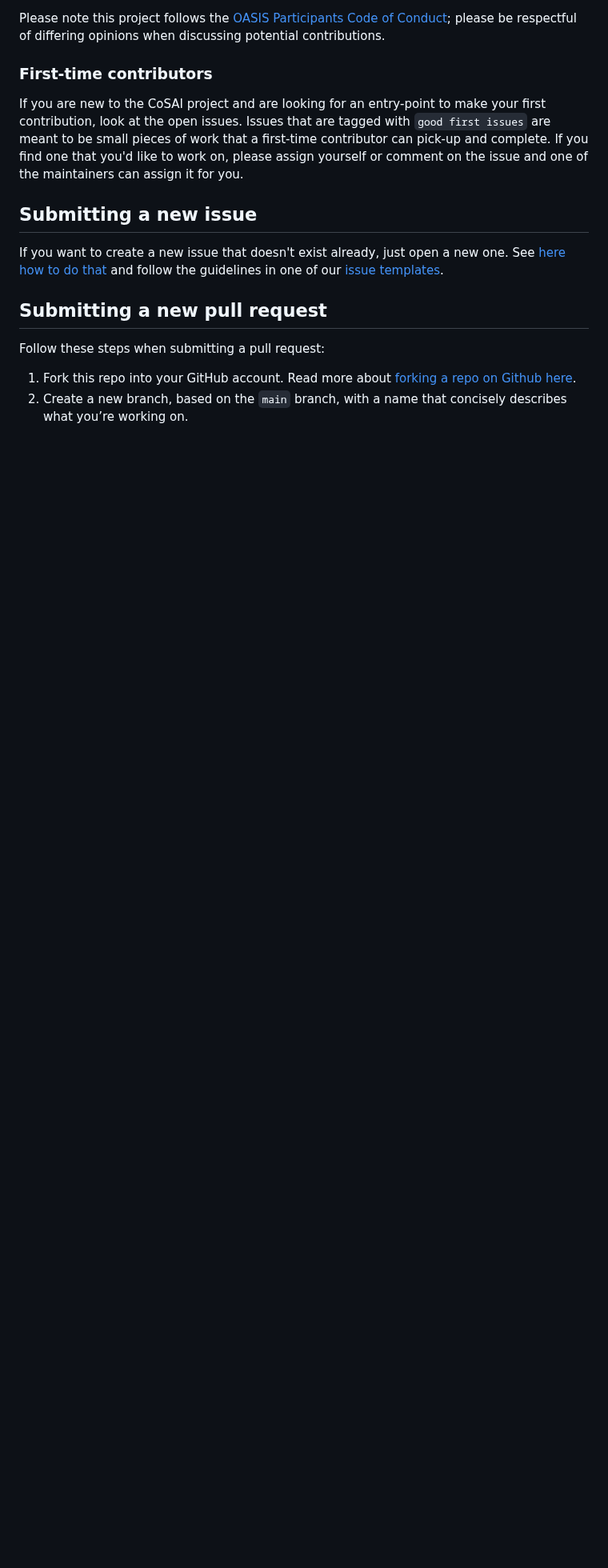
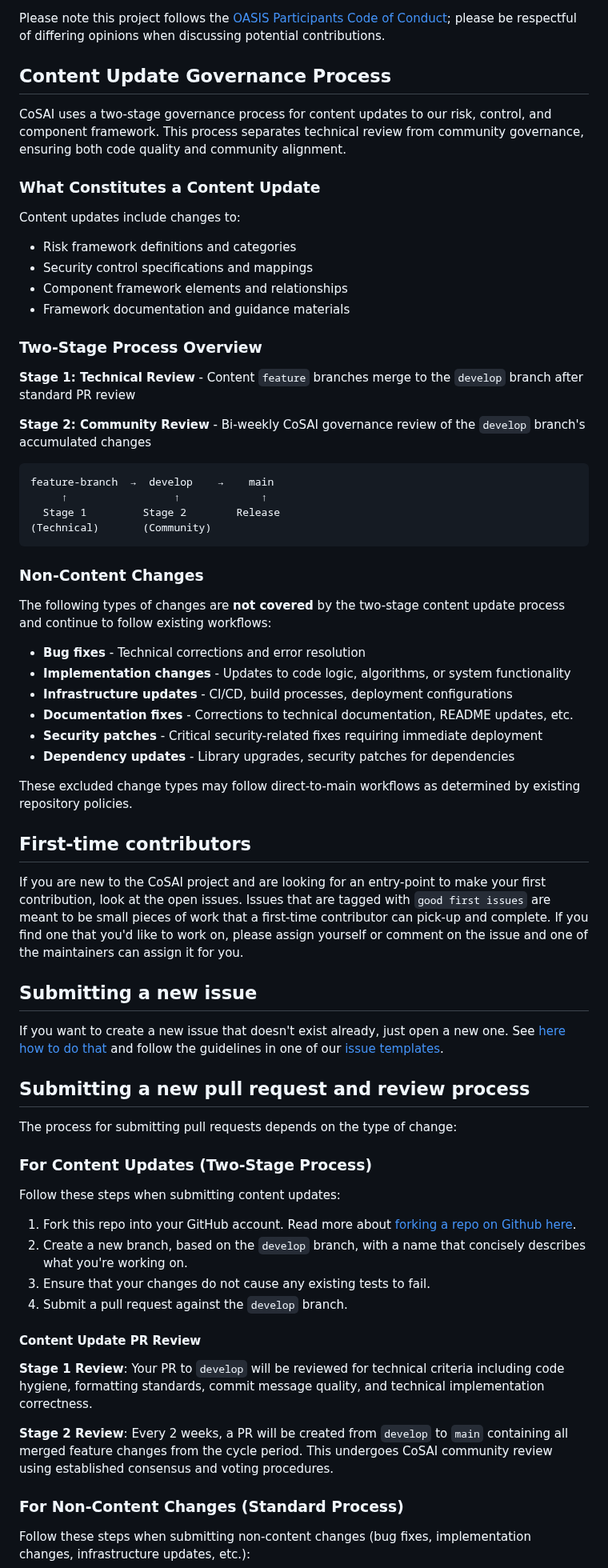
Before and after one commit to davidlabianca/secure-ai-tooling, a Markdown page: CONTRIBUTING.md, the part around one of its changes. Shown at 80% size. Rendered like a GitHub page; blank space fills up the shorter version.

Commit message:
Updates to documentation to include new content update governance processes

````diff
--- a/CONTRIBUTING.md
+++ b/CONTRIBUTING.md
@@ -17,7 +17,44 @@ When contributing to any CoSAI repository, please first discuss the change you w
 
 Please note this project follows the [OASIS Participants Code of Conduct](https://www.oasis-open.org/policies-guidelines/oasis-participants-code-of-conduct/); please be respectful of differing opinions when discussing potential contributions.
 
-### First-time contributors
+## Content Update Governance Process
+
+CoSAI uses a two-stage governance process for content updates to our risk, control, and component framework. This process separates technical review from community governance, ensuring both code quality and community alignment.
+
+### What Constitutes a Content Update
+
+Content updates include changes to:
+- Risk framework definitions and categories
+- Security control specifications and mappings
+- Component framework elements and relationships
+- Framework documentation and guidance materials
+
+### Two-Stage Process Overview
+
+**Stage 1: Technical Review** - Content `feature` branches merge to the `develop` branch after standard PR review
+
+**Stage 2: Community Review** - Bi-weekly CoSAI governance review of the `develop` branch's accumulated changes
+
+```
+feature-branch  →  develop    →    main
+     ↑                 ↑             ↑
+  Stage 1         Stage 2        Release
+(Technical)       (Community)
+```
+
+### Non-Content Changes
+
+The following types of changes are **not covered** by the two-stage content update process and continue to follow existing workflows:
+- **Bug fixes** - Technical corrections and error resolution
+- **Implementation changes** - Updates to code logic, algorithms, or system functionality
+- **Infrastructure updates** - CI/CD, build processes, deployment configurations
+- **Documentation fixes** - Corrections to technical documentation, README updates, etc.
+- **Security patches** - Critical security-related fixes requiring immediate deployment
+- **Dependency updates** - Library upgrades, security patches for dependencies
+
+These excluded change types may follow direct-to-main workflows as determined by existing repository policies.
+
+## First-time contributors
 
 If you are new to the CoSAI project and are looking for an entry-point to make your first contribution, look at the open issues. Issues that are tagged with `good first issues` are meant to be small pieces of work that a first-time contributor can pick-up and complete. If you find one that you'd like to work on, please assign yourself or comment on the issue and one of the maintainers can assign it for you.
 
@@ -25,9 +62,26 @@ If you are new to the CoSAI project and are looking for an entry-point to make y
 
 If you want to create a new issue that doesn't exist already, just open a new one. See [here how to do that](https://github.com/cosai-oasis/cosai-tsc/blob/main/.github/ISSUE_TEMPLATE/issue.md) and follow the guidelines in one of our [issue templates](https://github.com/cosai-oasis/cosai-tsc/blob/main/.github/ISSUE_TEMPLATE/issue.md).
 
-## Submitting a new pull request
+## Submitting a new pull request and review process
 
-Follow these steps when submitting a pull request:
+The process for submitting pull requests depends on the type of change:
+
+### For Content Updates (Two-Stage Process)
+
+Follow these steps when submitting content updates:
 
 1. Fork this repo into your GitHub account. Read more about [forking a repo on Github here](https://docs.github.com/en/pull-requests/collaborating-with-pull-requests/working-with-forks/fork-a-repo).
-2. Create a new branch, based on the `main` branch, with a name that concisely describes what you’re working on.
+2. Create a new branch, based on the `develop` branch, with a name that concisely describes what you're working on.
+3. Ensure that your changes do not cause any existing tests to fail.
+4. Submit a pull request against the `develop` branch.
+
+#### Content Update PR Review
+
+**Stage 1 Review**: Your PR to `develop` will be reviewed for technical criteria including code hygiene, formatting standards, commit message quality, and technical implementation correctness.
+
+**Stage 2 Review**: Every 2 weeks, a PR will be created from `develop` to `main` containing all merged feature changes from the cycle period. This undergoes CoSAI community review using established consensus and voting procedures.
+
+### For Non-Content Changes (Standard Process)
+
+Follow these steps when submitting non-content changes (bug fixes, implementation changes, infrastructure updates, etc.):
+
````
Also changed, not shown: other parts of CONTRIBUTING.md (+16 -12 lines), risk-map/docs/developing.md (+9 -7 lines).
